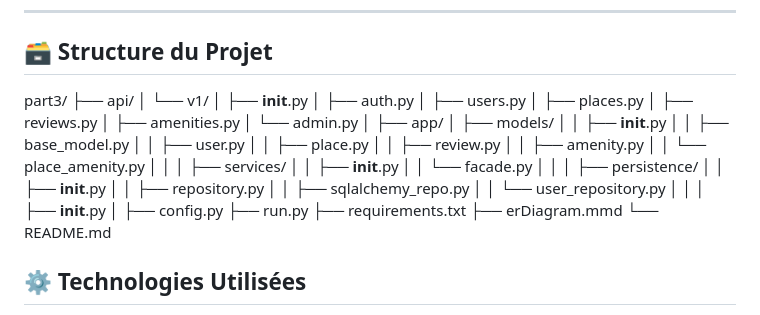
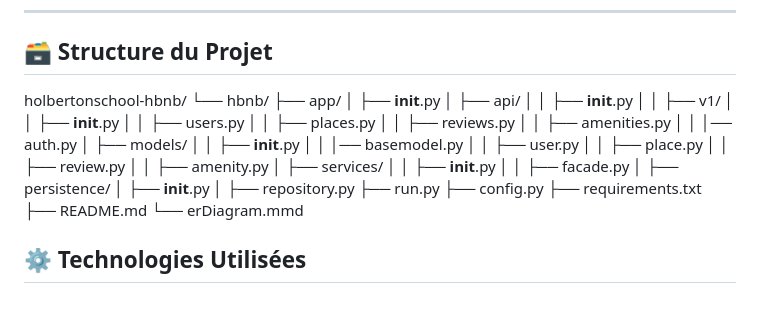
Before and after one commit to voicedhealer/holbertonschool-hbnb, a Markdown page: hbnb/part3/README.md, the part around the change. GitHub-like rendering.

Commit message:
Mise à jour de la structure du projet dans le README.md pour refléter la nouvelle organisation des fichiers et des répertoires.

```diff
--- a/hbnb/part3/README.md
+++ b/hbnb/part3/README.md
@@ -28,45 +28,37 @@ Troisième partie du projet ""HBnB"", application web inspirée d'Airbnb. Cette
 ---
 
 ## 🗃️ Structure du Projet
-
-part3/
-├── api/
-│   └── v1/
-│       ├── __init__.py
-│       ├── auth.py
-│       ├── users.py
-│       ├── places.py
-│       ├── reviews.py
-│       ├── amenities.py
-│       └── admin.py
-│
-├── app/
-│   ├── models/
-│   │   ├── __init__.py
-│   │   ├── base_model.py
-│   │   ├── user.py
-│   │   ├── place.py
-│   │   ├── review.py
-│   │   ├── amenity.py
-│   │   └── place_amenity.py
-│   │
-│   ├── services/
-│   │   ├── __init__.py
-│   │   └── facade.py
-│   │
-│   ├── persistence/
-│   │   ├── __init__.py
-│   │   ├── repository.py
-│   │   ├── sqlalchemy_repo.py
-│   │   └── user_repository.py
-│   │
-│   ├── __init__.py
-│
-├── config.py
-├── run.py
-├── requirements.txt
-├── erDiagram.mmd
-└── README.md
+holbertonschool-hbnb/
+└── hbnb/
+    ├── app/
+    │   ├── __init__.py
+    │   ├── api/
+    │   │   ├── __init__.py
+    │   │   ├── v1/
+    │   │       ├── __init__.py
+    │   │       ├── users.py
+    │   │       ├── places.py
+    │   │       ├── reviews.py
+    │   │       ├── amenities.py
+    │   │       │── auth.py
+    │   ├── models/
+    │   │   ├── __init__.py
+    │   │   │── basemodel.py
+    │   │   ├── user.py
+    │   │   ├── place.py
+    │   │   ├── review.py
+    │   │   ├── amenity.py
+    │   ├── services/
+    │   │   ├── __init__.py
+    │   │   ├── facade.py
+    │   ├── persistence/
+    │       ├── __init__.py
+    │       ├── repository.py
+    ├── run.py
+    ├── config.py
+    ├── requirements.txt
+    ├── README.md
+    └── erDiagram.mmd
 
 ## ⚙️ Technologies Utilisées
 
```
